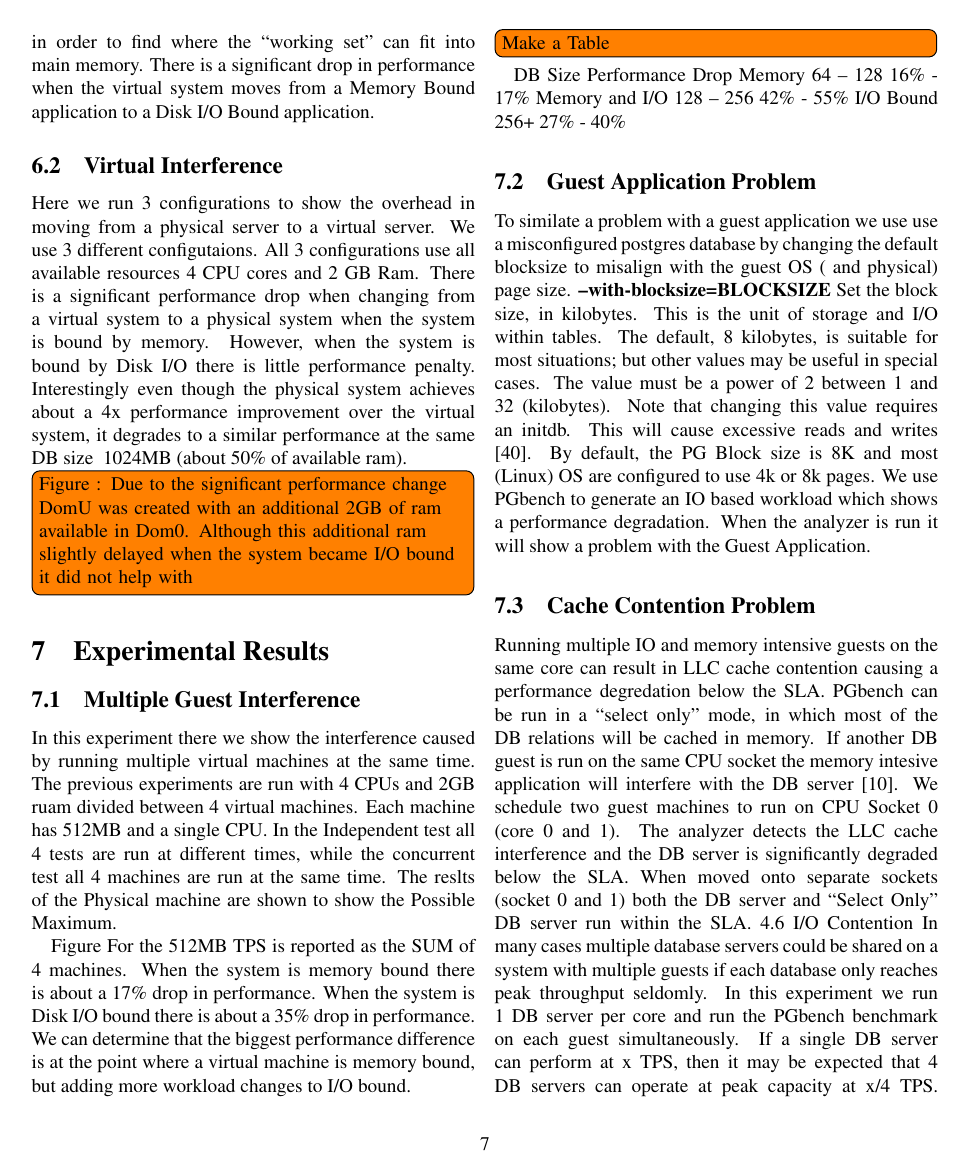
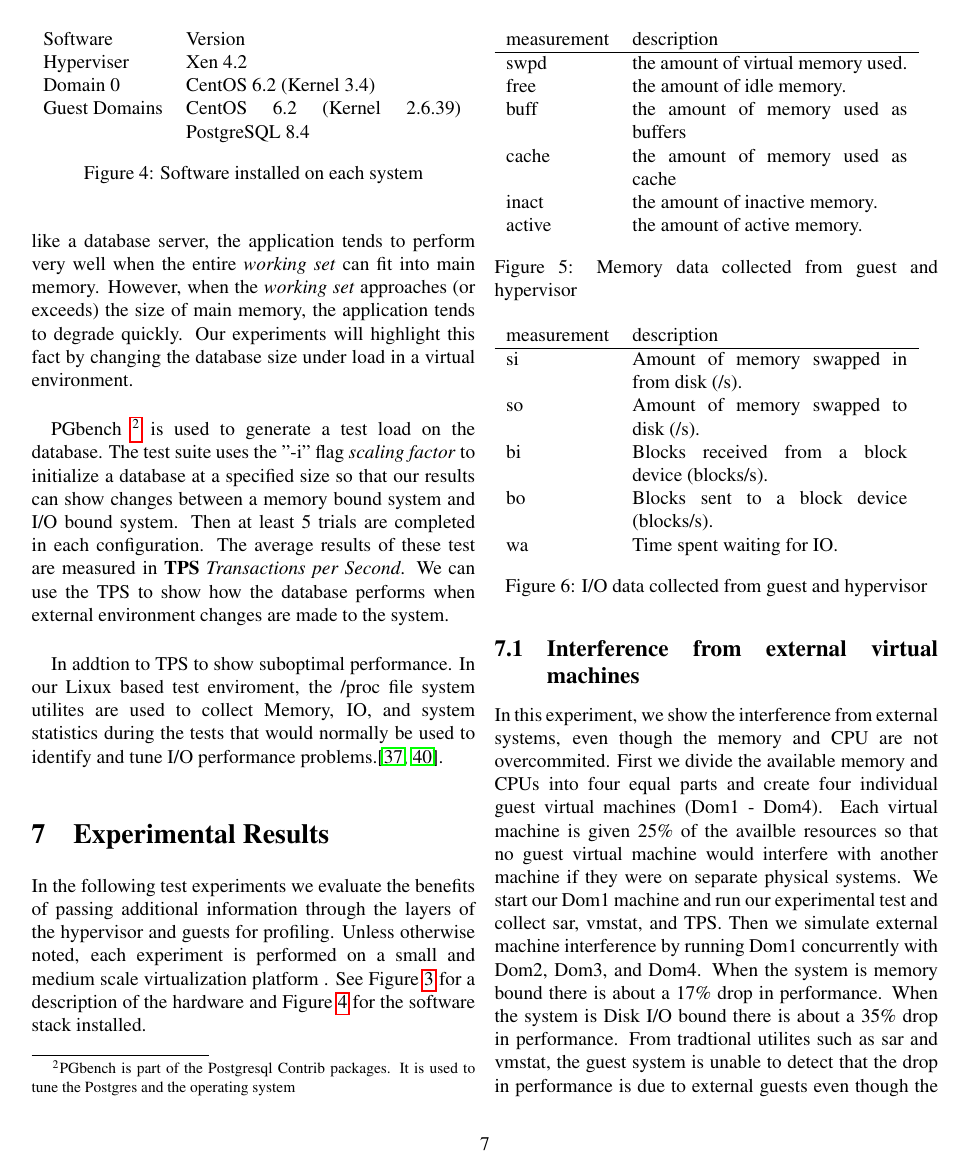
Before and after one commit to FeCastle/XenAnalyze, a LaTeX thesis (report/thesis.tex, which reads report/experiment.tex, report/testSuite.tex): page 7 of 10. Compiled offline with pdfLaTeX.

Commit message:
updated section 6 and 7.  Experiment and testsuite.

```diff
--- a/report/experiment.tex
+++ b/report/experiment.tex
@@ -1,18 +1,11 @@
-\subsection{Multiple Guest Interference}
-In this experiment there we show the interference caused by running multiple virtual machines at the same time.    The previous experiments are run with 4 CPUs and 2GB ruam divided between 4 virtual machines.  Each machine has 512MB and a single CPU.   In the Independent test all 4 tests are run at different times, while the concurrent test all 4 machines are run at the same time.  The reslts of the Physical machine are shown to show the Possible Maximum.
+In the following test experiments we evaluate the benefits of passing additional information through the layers of the hypervisor and guests for profiling.  Unless otherwise noted, each experiment is performed on a small and medium scale virtualization platform . See Figure \ref{fig:virtSize} for a description of the hardware and Figure \ref{fig:softStack} for the software stack installed.
 
-Figure  For the 512MB TPS is reported as the SUM of 4 machines.
-When the system is memory bound there is about a 17\% drop in performance.   When the system is Disk I/O bound there is about a 35\% drop in performance.   We can determine that the biggest performance difference is at the point where a virtual machine is memory bound, but adding more workload changes to I/O bound.
+\subsection{Interference from external virtual machines}
+In this experiment, we show the interference from external systems, even though the memory and CPU are not overcommited.  First we divide the available memory and CPUs into four equal parts and create four individual guest virtual machines (Dom1 - Dom4).  Each virtual machine is given 25\% of the availble resources so that no guest virtual machine would interfere with another machine if they were on separate physical systems.  We start our Dom1 machine and run our experimental test and collect sar, vmstat, and TPS.  Then we simulate external machine interference by running Dom1 concurrently with Dom2, Dom3, and Dom4.  When the system is memory bound there is about a 17\% drop in performance.   When the system is Disk I/O bound there is about a 35\% drop in performance.   From tradtional utilites such as sar and vmstat, the guest system is unable to detect that the drop in performance is due to external guests even though the guests are configured to use dedicated resources.
+\newline
+On our small system the Dom1 is given 512MB ram and a single core:
 
-\todo[inline]{Make a Table}
-DB Size
-Performance  Drop
-Memory
-64 – 128
-16\% - 17\%
-Memory and I/O
-128 – 256
-42\% - 55\%
-I/O Bound
-256+
-27\% - 40\%
+
+\begin{comment}
+\subsection{Detecting Memory and I/O contention}
+In this experiment we are a small virtual system: an IBM x3650 single socket quad core Intel Xeon CPU.   This machine runs CentOS 6.4 with a Xen configured kernel at 3.4.54 for Domain 0, and the Xen 4.2 hypervisor complied and packaged as part of the CentOS add on packages.   In this case Only the Dom0 is used and 3 separate memory configurations are used to show the difference between a system configured with 512MB, 1024MB, and 2048MB of ram.
--- a/report/testSuite.tex
+++ b/report/testSuite.tex
@@ -6 +24,13 @@ For generating a typical I/O load on the system PostgreSQL will be used as a dat
+\begin{figure}[h!]
+\begin{tabular}{ l p{5cm} }
+  Software & Version \\
+  Hyperviser & Xen 4.2 \\
+  Domain 0 & CentOS 6.2 (Kernel 3.4) \\
+  Guest Domains & CentOS 6.2 (Kernel 2.6.39) PostgreSQL 8.4 \\
+\end{tabular}
+\caption{Software installed on each system}
+\label{fig:softStack}
+\end{figure}
+
+We chose Postgres as the database server for our tests because of its robustness and standard use in hosting facilities and applications.  It is a good general purpose application that can be used to stress I/O, memory, and CPU resources.  For I/O intensive applications, like a database server, the application tends to perform very well when the entire \emph{working set} can fit into main memory.  However, when the \emph{working set}  approaches (or exceeds) the size of main memory, the application tends to degrade quickly.  Our experiments will highlight this fact by changing the database size under load in a virtual environment.
 \newline
@@ -12 +37,3 @@ Virtual Cluster:   Multiple small or medium servers clustered together with SAN
 
+PGbench \footnote{PGbench is part of the Postgresql Contrib packages.  It is used to tune the Postgres and the operating system} is used to generate a test load on the database.  The test suite uses the "-i" flag \emph{scaling factor} to initialize a database at a specified size so that our results can show changes between a memory bound system and I/O bound system.  Then at least 5 trials are completed in each configuration.  The average results of these test are measured in \textbf{TPS} \emph{Transactions per Second}.   We can use the TPS to show how the database performs when external environment changes are made to the system.
+\newline
@@ -22,13 +40,31 @@ CentOS 6.2   (Kernel 2.6.39)
 
-\todo[inline]{Why are we using PostgreSQL and PGbench - OLTP,}
+In addtion to TPS to show suboptimal performance.  In our Lixux based test enviroment, the /proc file system utilites are used to collect Memory, IO, and system statistics during the tests that would normally be used to identify and tune I/O performance problems.\cite{suseIO,pgTune}.
 
-\subsection{Detecting Memory and I/O contention}
-In this experiment we are a small virtual system: an IBM x3650 single socket quad core Intel Xeon CPU.   This machine runs CentOS 6.4 with a Xen configured kernel at 3.4.54 for Domain 0, and the Xen 4.2 hypervisor complied and packaged as part of the CentOS add on packages.   In this case Only the Dom0 is used and 3 separate memory configurations are used to show the difference between a system configured with 512MB, 1024MB, and 2048MB of ram.
+\begin{figure}[h!]
+\begin{tabular}{ l p{5cm} }
+       measurement & description \\
+       \hline
+       swpd  & the amount of virtual memory used. \\
+       free  & the amount of idle memory. \\
+       buff  & the amount of memory used as buffers \\
+       cache & the amount of memory used as cache \\
+       inact & the amount of inactive memory. \\
+       active & the amount of active memory. \\
+\end{tabular}
+\caption{Memory data collected from guest and hypervisor}
+\label{fig:memory}
+\end{figure}
 
-\todo[inline]{Add Chart}
-\indent In this chart we can see that when the DB size is around 50\% of the virtual memory available, the queries resposnse time drops significantly and the system is now bound by the I/O time and swapping pages from disk to memory.   The size of the postgres database is increased in order to find where the “working set” can fit into main memory.    There is a significant drop in performance when the virtual system moves from a Memory Bound application to a Disk I/O Bound application.
-
-\subsection{Virtual Interference}
-Here we run 3 configurations to show the overhead in moving from a physical server to a virtual server.   We use 3 different configutaions.  All 3 configurations use all available resources 4 CPU cores and 2 GB Ram.    There is a significant performance drop when changing from a virtual system to a physical system when the system is bound by memory.   However, when the system is bound by Disk I/O there is little performance penalty.    Interestingly even though the physical system achieves about a 4x performance improvement over the virtual system, it degrades to a similar performance at the same DB size ~1024MB (about 50\% of available ram).
-
-\todo[inline]{Figure :  Due to the significant performance change DomU was created with an additional 2GB of ram available in Dom0.  Although this additional ram slightly delayed when the system became I/O bound it did not help with}
+\begin{figure}[h!]
+\begin{tabular}{ l p{5cm} }
+       measurement & description \\
+       \hline
+       si & Amount of memory swapped in from disk (/s). \\
+       so & Amount of memory swapped to disk (/s). \\
+       bi & Blocks received from a block device (blocks/s). \\
+       bo & Blocks sent to a block device (blocks/s). \\
+       wa & Time spent waiting for IO. \\
+\end{tabular}
+\caption{I/O data collected from guest and hypervisor}
+\label{fig:io}
+\end{figure}
```
Also changed, not shown: HowTo.txt (+1 -19 lines), report/introduction.tex (+2 -3 lines), report/motivating.tex (+3 -3 lines), report/experiment.tex (7 more changed lines), report/testSuite.tex (38 more changed lines), 1 other file.
